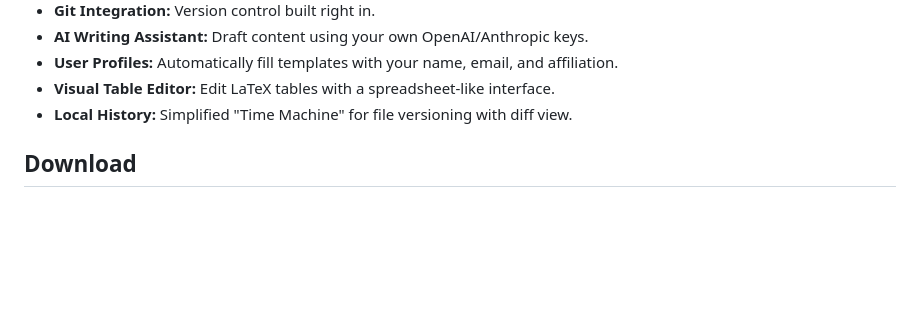
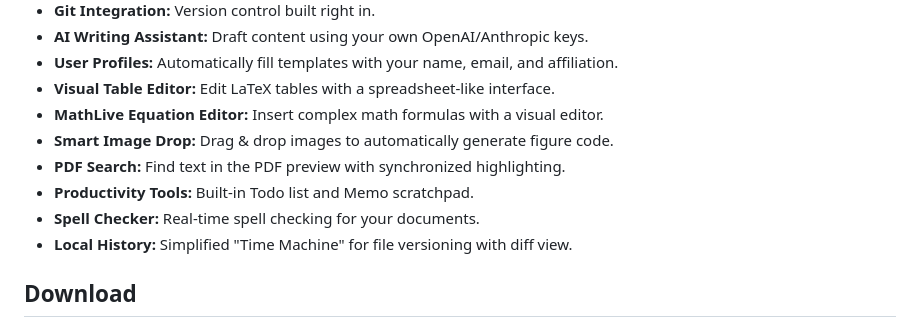
Before and after one commit to Topasm/textex, a Markdown page: README.md, the part around the change. Drawn GitHub-style; blank space fills up the shorter version.

Commit message:
docs: update README and add Korean translation

```diff
--- a/README.md
+++ b/README.md
@@ -18,6 +18,11 @@ A self-contained desktop LaTeX editor built on Electron. TextEx provides a split
 - **AI Writing Assistant:** Draft content using your own OpenAI/Anthropic keys.
 - **User Profiles:** Automatically fill templates with your name, email, and affiliation.
 - **Visual Table Editor:** Edit LaTeX tables with a spreadsheet-like interface.
+- **MathLive Equation Editor:** Insert complex math formulas with a visual editor.
+- **Smart Image Drop:** Drag & drop images to automatically generate figure code.
+- **PDF Search:** Find text in the PDF preview with synchronized highlighting.
+- **Productivity Tools:** Built-in Todo list and Memo scratchpad.
+- **Spell Checker:** Real-time spell checking for your documents.
 - **Local History:** Simplified "Time Machine" for file versioning with diff view.
 
 ## Download
```
Also changed, not shown: README.ko.md (added, +84 -0 lines).
